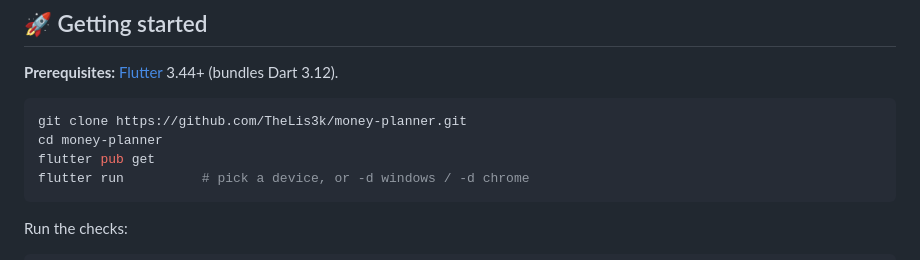
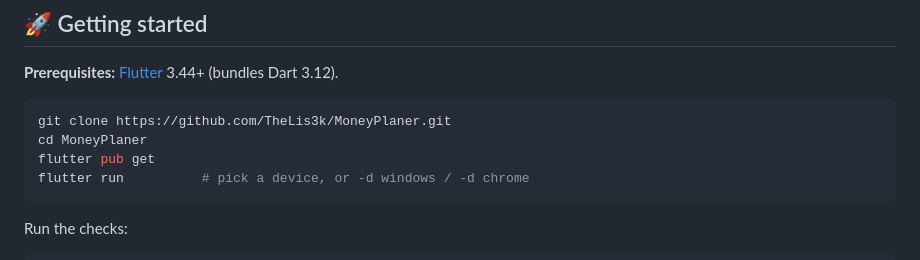
Before and after one commit to TheLis3k/MoneyPlaner, a Markdown page: README.md, the part around the change. Drawn GitHub-style.

Commit message:
docs: match clone URL to repo name

````diff
--- a/README.md
+++ b/README.md
@@ -110,8 +110,8 @@ even after a category is removed.
 (bundles Dart 3.12).
 
 ```bash
-git clone https://github.com/TheLis3k/money-planner.git
-cd money-planner
+git clone https://github.com/TheLis3k/MoneyPlaner.git
+cd MoneyPlaner
 flutter pub get
 flutter run          # pick a device, or -d windows / -d chrome
 ```
````
